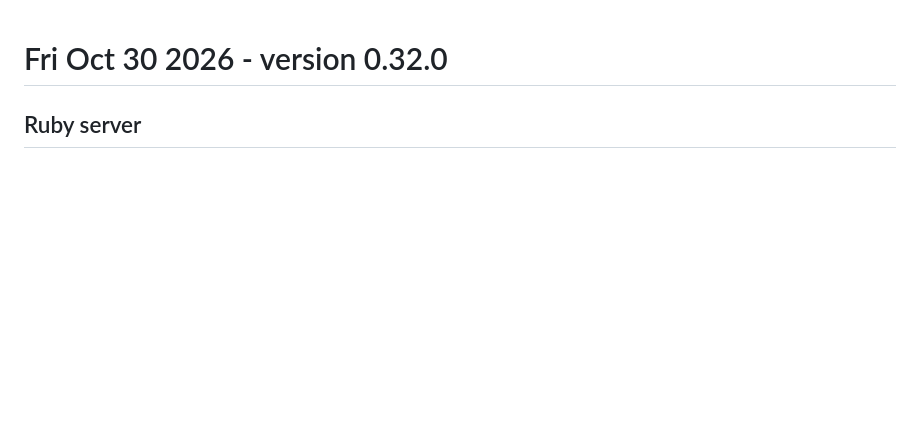
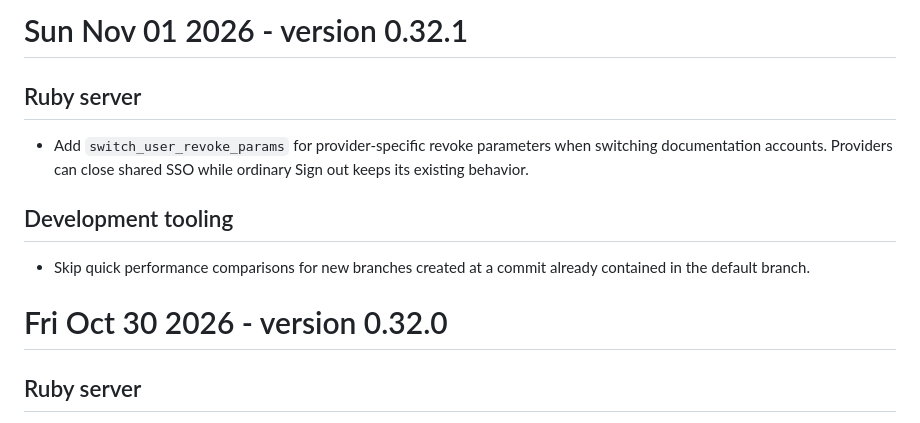
Before and after one commit to vpsfreecz/haveapi, a Markdown page: CHANGELOG.md, the part around the change. Rendered like a GitHub page; blank space fills up the shorter version.

Commit message:
doc: record changes for version 0.32.1
Describe the documentation account-switching option and performance CI
fix included in the supported patch. Keep master version metadata on its
major/minor line and make the patch notes available in both branches.

```diff
--- a/CHANGELOG.md
+++ b/CHANGELOG.md
@@ -1,3 +1,16 @@
+# Sun Nov 01 2026 - version 0.32.1
+
+## Ruby server
+
+- Add `switch_user_revoke_params` for provider-specific revoke parameters when
+  switching documentation accounts. Providers can close shared SSO while
+  ordinary Sign out keeps its existing behavior.
+
+## Development tooling
+
+- Skip quick performance comparisons for new branches created at a commit
+  already contained in the default branch.
+
 # Fri Oct 30 2026 - version 0.32.0
 
 ## Ruby server
```
